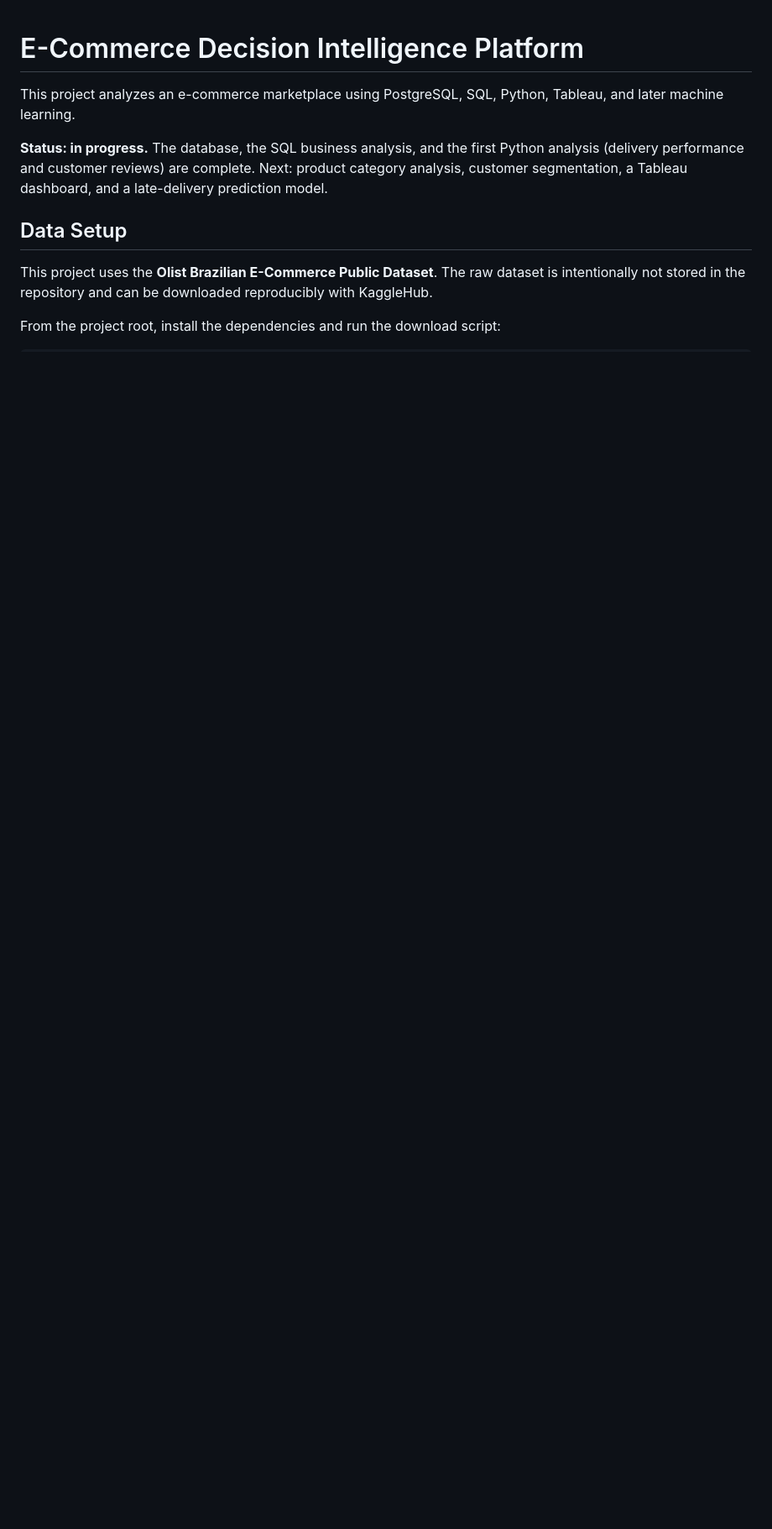
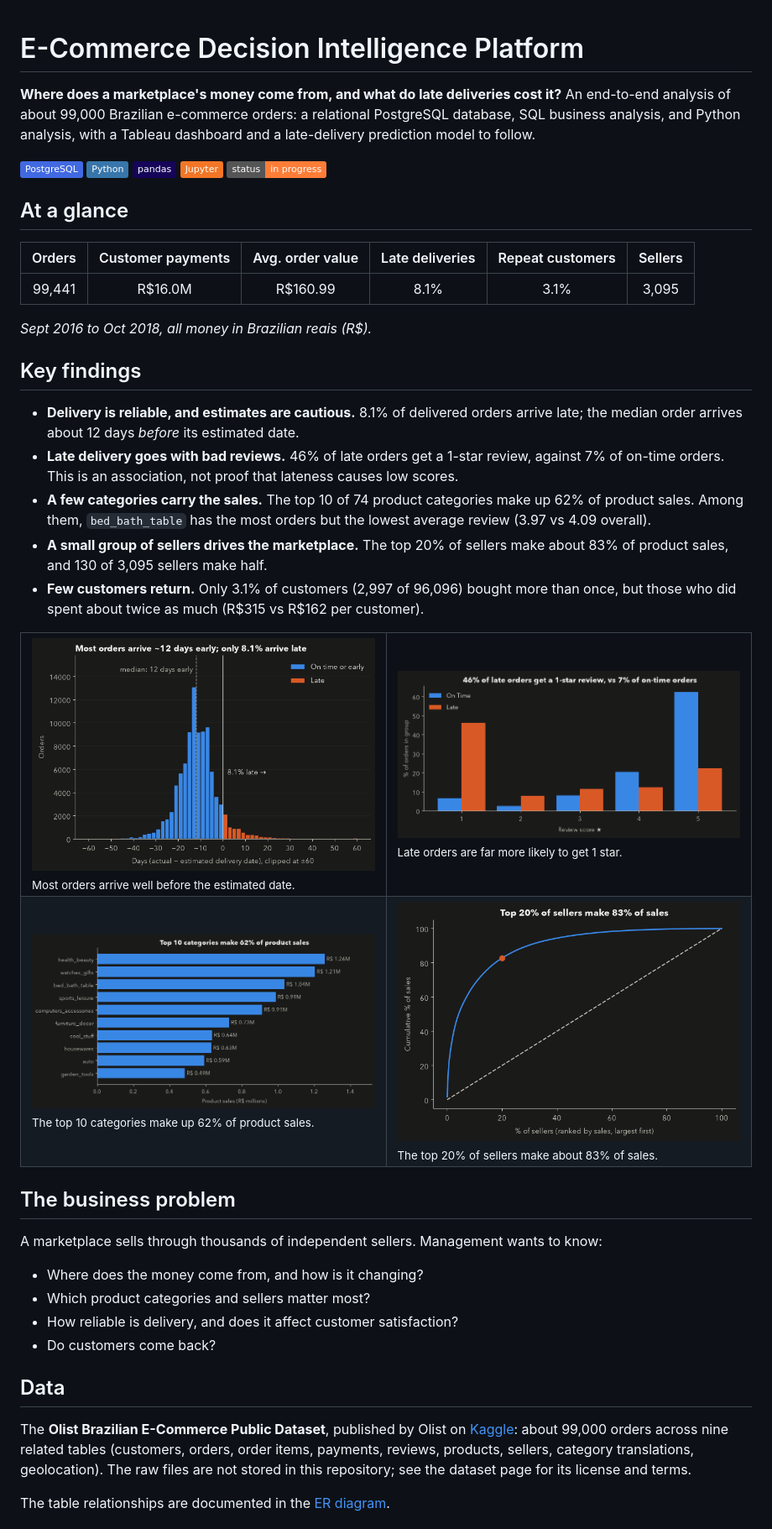
Before and after one commit to CrypticKnight10/E-Commerce, a Markdown page: README.md, the part around one of its changes. Shown at 84% size. Rendered like a GitHub page; pictures changed too: images/delivery_delay.png (added), images/review_scores_late_vs_on_time.png (added), images/seller_concentration.png (added); badges without logos; blank space fills up the shorter version.

Commit message:
Rewrite README with findings and charts

```diff
--- a/README.md
+++ b/README.md
@@ -1,11 +1,52 @@
 # E-Commerce Decision Intelligence Platform
 
-This project analyzes an e-commerce marketplace using PostgreSQL, SQL, Python, Tableau, and later machine learning.
+**Where does a marketplace's money come from, and what do late deliveries cost it?** An end-to-end analysis of about 99,000 Brazilian e-commerce orders: a relational PostgreSQL database, SQL business analysis, and Python analysis, with a Tableau dashboard and a late-delivery prediction model to follow.
 
-**Status: in progress.** The database, the SQL business analysis, and the first Python analysis (delivery performance and customer reviews) are complete. Next: product category analysis, customer segmentation, a Tableau dashboard, and a late-delivery prediction model.
+![PostgreSQL](https://img.shields.io/badge/PostgreSQL-4169E1?logo=postgresql&logoColor=white)
+![Python](https://img.shields.io/badge/Python-3776AB?logo=python&logoColor=white)
+![pandas](https://img.shields.io/badge/pandas-150458?logo=pandas&logoColor=white)
+![Jupyter](https://img.shields.io/badge/Jupyter-F37626?logo=jupyter&logoColor=white)
+![Status](https://img.shields.io/badge/status-in%20progress-orange)
 
-## Data Setup
+## At a glance
 
-This project uses the **Olist Brazilian E-Commerce Public Dataset**. The raw dataset is intentionally not stored in the repository and can be downloaded reproducibly with KaggleHub.
+| Orders | Customer payments | Avg. order value | Late deliveries | Repeat customers | Sellers |
+|:---:|:---:|:---:|:---:|:---:|:---:|
+| 99,441 | R$16.0M | R$160.99 | 8.1% | 3.1% | 3,095 |
 
-From the project root, install the dependencies and run the download script:
+*Sept 2016 to Oct 2018, all money in Brazilian reais (R$).*
+
+## Key findings
+
+- **Delivery is reliable, and estimates are cautious.** 8.1% of delivered orders arrive late; the median order arrives about 12 days *before* its estimated date.
+- **Late delivery goes with bad reviews.** 46% of late orders get a 1-star review, against 7% of on-time orders. This is an association, not proof that lateness causes low scores.
+- **A few categories carry the sales.** The top 10 of 74 product categories make up 62% of product sales. Among them, `bed_bath_table` has the most orders but the lowest average review (3.97 vs 4.09 overall).
+- **A small group of sellers drives the marketplace.** The top 20% of sellers make about 83% of product sales, and 130 of 3,095 sellers make half.
+- **Few customers return.** Only 3.1% of customers (2,997 of 96,096) bought more than once, but those who did spent about twice as much (R$315 vs R$162 per customer).
+
+<table>
+  <tr>
+    <td width="50%"><img src="images/delivery_delay.png" alt="Histogram of delivery delay: most orders arrive about 12 days before the estimate"><br><sub>Most orders arrive well before the estimated date.</sub></td>
+    <td width="50%"><img src="images/review_scores_late_vs_on_time.png" alt="Review score distribution for late versus on-time orders"><br><sub>Late orders are far more likely to get 1 star.</sub></td>
+  </tr>
+  <tr>
+    <td width="50%"><img src="images/top_categories.png" alt="Top 10 product categories by sales"><br><sub>The top 10 categories make up 62% of product sales.</sub></td>
+    <td width="50%"><img src="images/seller_concentration.png" alt="Cumulative share of sales by share of sellers"><br><sub>The top 20% of sellers make about 83% of sales.</sub></td>
+  </tr>
+</table>
+
+## The business problem
+
+A marketplace sells through thousands of independent sellers. Management wants to know:
+
+- Where does the money come from, and how is it changing?
+- Which product categories and sellers matter most?
+- How reliable is delivery, and does it affect customer satisfaction?
+- Do customers come back?
+
+## Data
+
+The **Olist Brazilian E-Commerce Public Dataset**, published by Olist on [Kaggle](https://www.kaggle.com/datasets/olistbr/brazilian-ecommerce): about 99,000 orders across nine related tables (customers, orders, order items, payments, reviews, products, sellers, category translations, geolocation). The raw files are not stored in this repository; see the dataset page for its license and terms.
+
+The table relationships are documented in the [ER diagram](docs/erd.md).
+
```
Also changed, not shown: other parts of README.md (+54 -5 lines).
